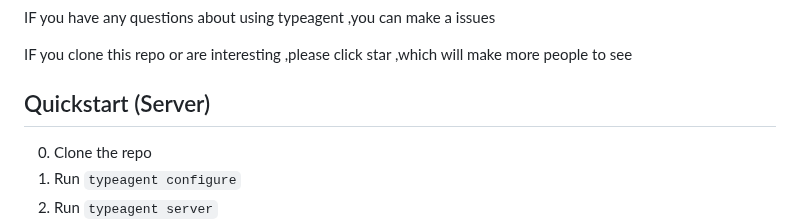
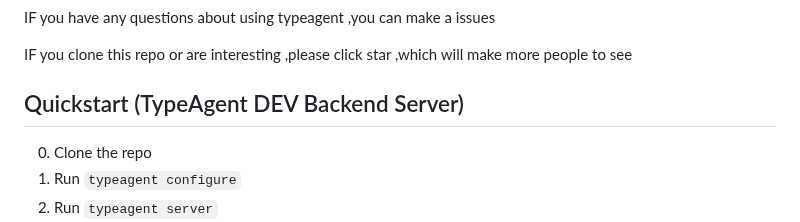
Before and after one commit to PirateforFreedom/TypeAgent, a Markdown page: README.md, the part around the change. Drawn GitHub-style.

```diff
--- a/README.md
+++ b/README.md
@@ -39,7 +39,7 @@ IF you clone this repo or are interesting ,please click  star ,which will make m
 
 
 
-## Quickstart (Server)
+## Quickstart (TypeAgent DEV Backend Server)
 
 0. Clone the repo
 1. Run `typeagent configure`
```
